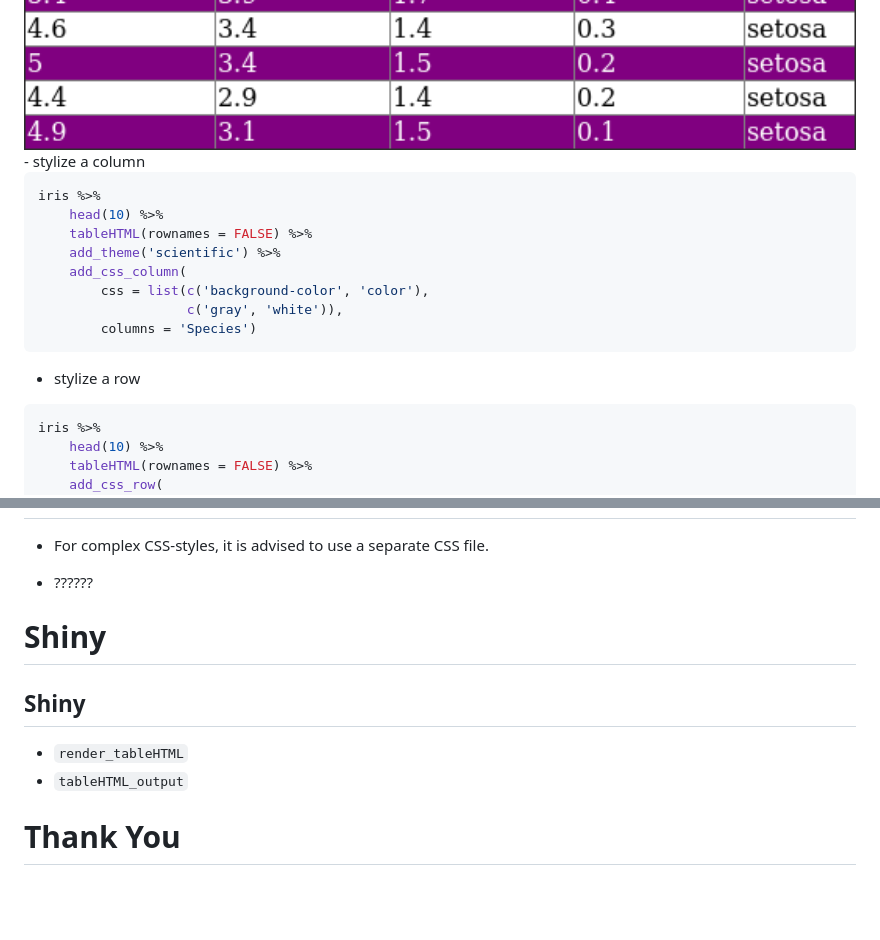
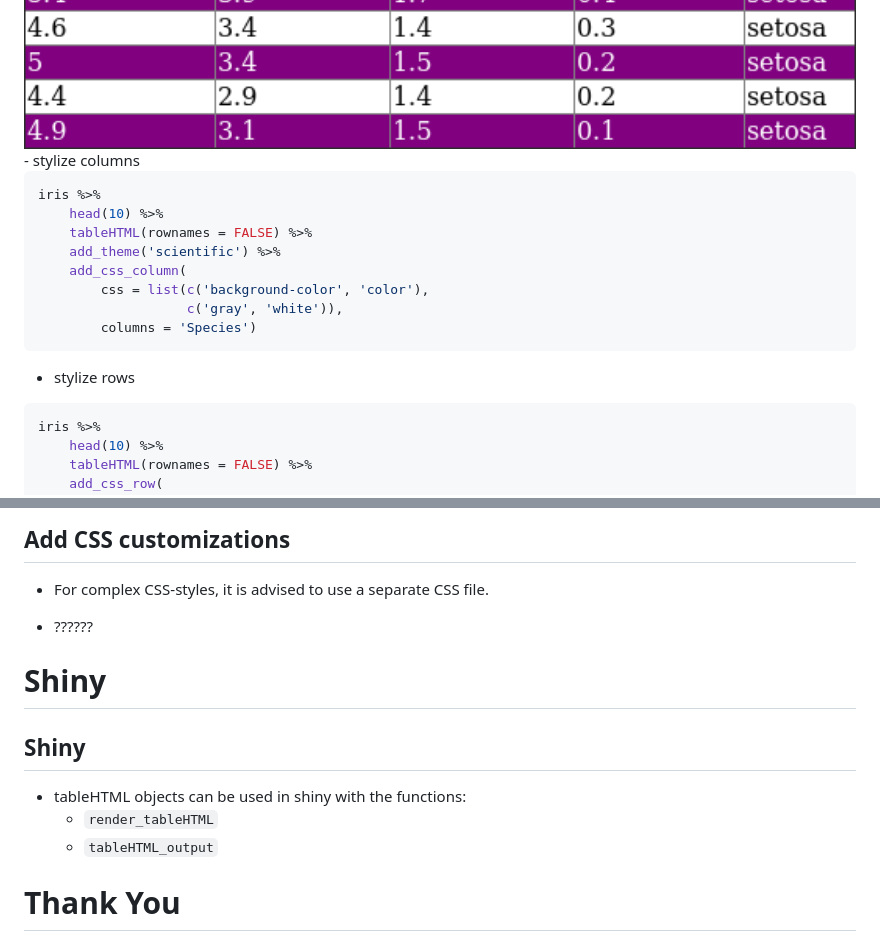
Before and after one commit to DanaJomar/Budapest-BI, a Markdown page: tableHTML.md, 2 parts joined by grey strips. Rendered like a GitHub page; blank space fills up the shorter version.

````diff
--- a/tableHTML.md
+++ b/tableHTML.md
@@ -463,8 +463,8 @@ df_q %>%
 <img src="img/css_row.png" width="100%" style="display: block; margin: auto auto auto 0;" />
 </div>
 
-<div style="float: left; width: 40%; margin-left: 30px">
-- stylize a column
+<div style="float: left; width: 45%; margin-left: 30px">
+- stylize columns
 
 ```r
 iris %>%
@@ -477,7 +477,7 @@ iris %>%
         columns = 'Species')
 ```
 
-- stylize a row
+- stylize rows
 
 ```r
 iris %>%
@@ -513,3 +571,4 @@ iris %>%
+## Add CSS customizations
 - For complex CSS-styles, it is advised to use a separate CSS file.
 
 - ??????
@@ -523,8 +582,9 @@ iris %>%
 # Shiny
 
 ## Shiny
-- `render_tableHTML`
-- `tableHTML_output`
+- tableHTML objects can be used in shiny with the functions:
+    - `render_tableHTML`
+    - `tableHTML_output`
 
 # Thank You
 <div style="color: white;">
````
Also changed, not shown: other parts of tableHTML.md (+58 -0 lines), img/conditional_css_1.png (added), img/conditional_css_2.png (added), 3 other files.
